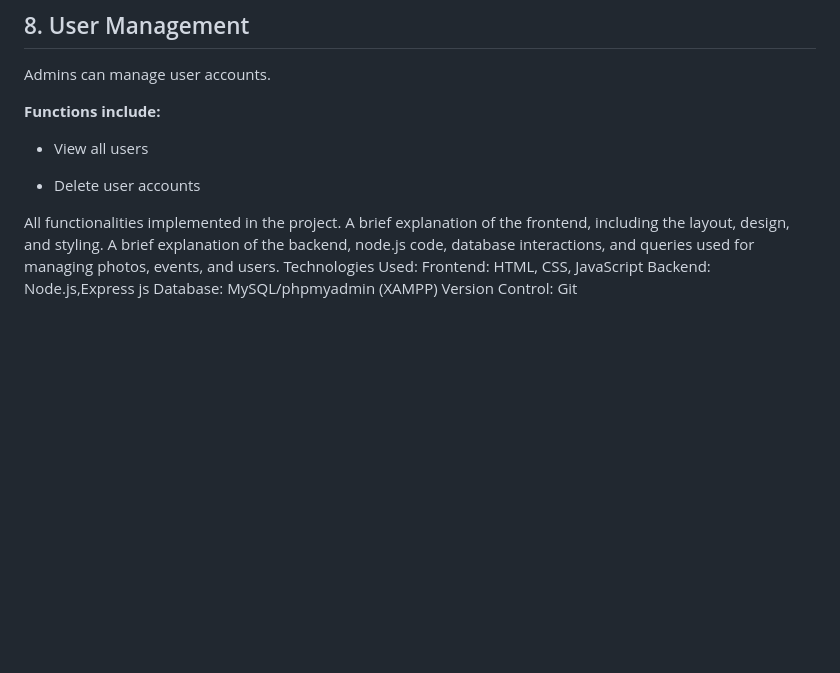
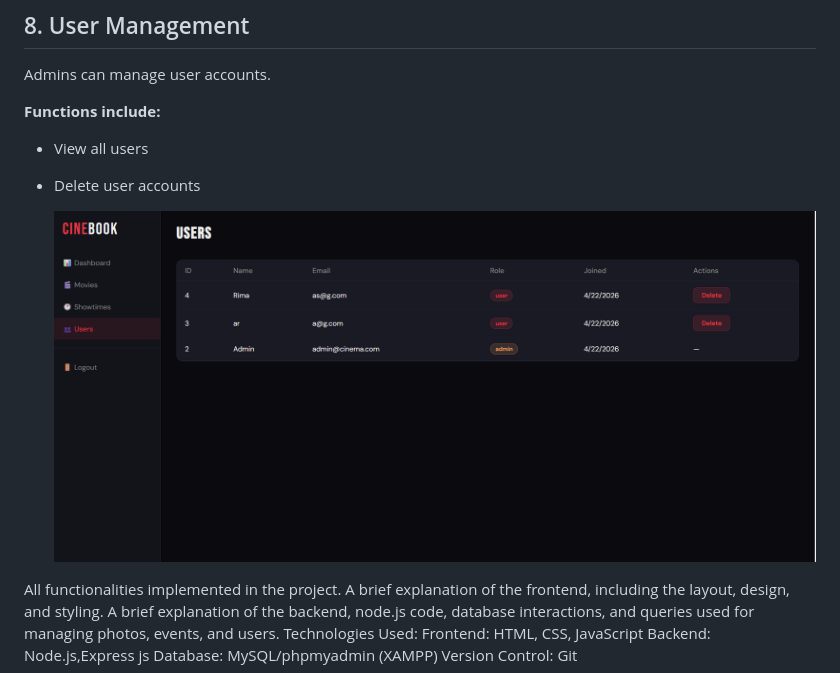
Before and after one commit to Rimjhim018/Movie_ticket_booking_system, a Markdown page: README.md, the part around the change. GitHub-like rendering; blank space fills up the shorter version.

Commit message:
Add image to README for user display

```diff
--- a/README.md
+++ b/README.md
@@ -174,6 +174,8 @@ Admins can manage user accounts.
 
 * Delete user accounts
 
+   ![image alt](https://github.com/Rimjhim018/Movie_ticket_booking_system/blob/c218e613e9d0eb53fd6bc80a534b1ad7be807882/Users_show.png)
+
 
 
 
```
